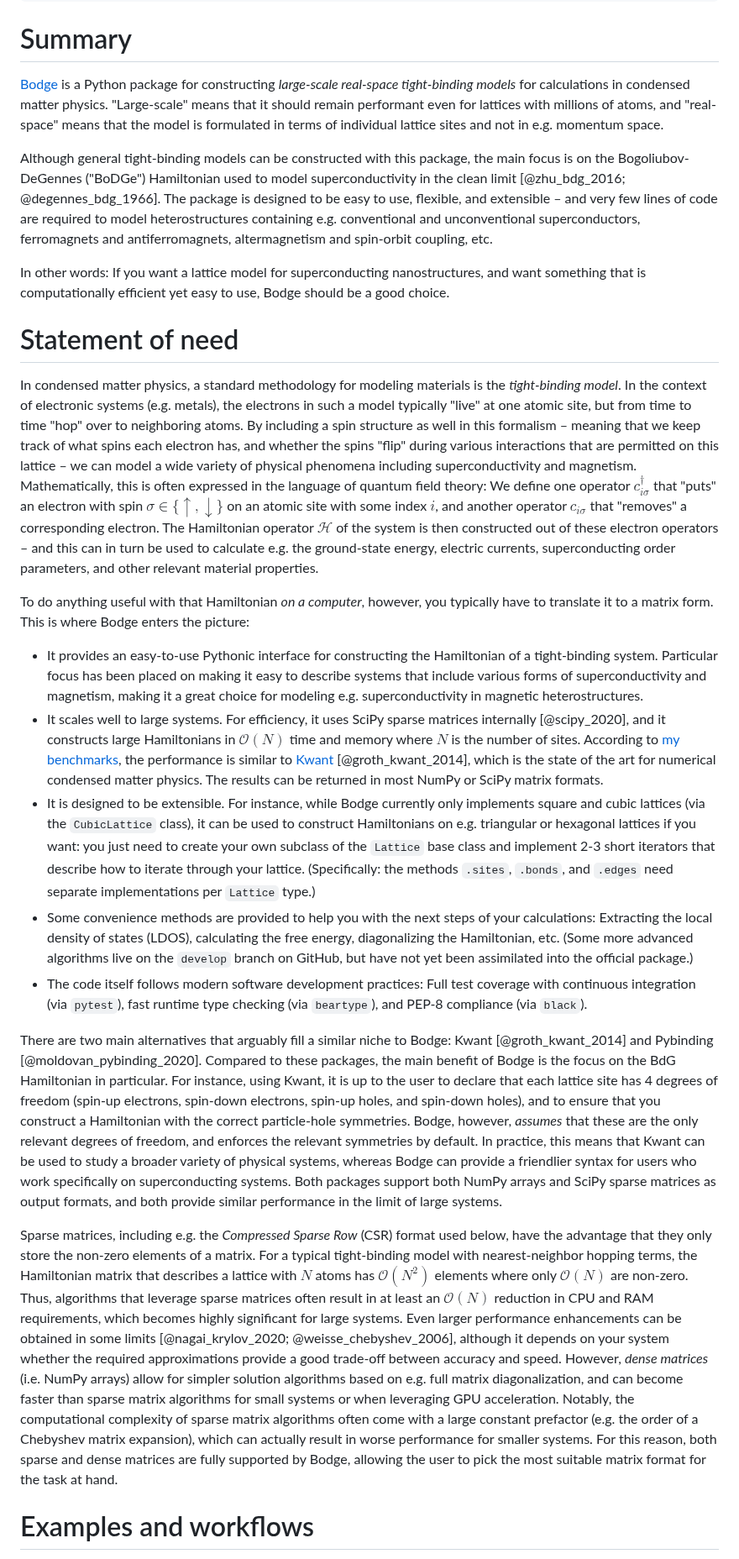
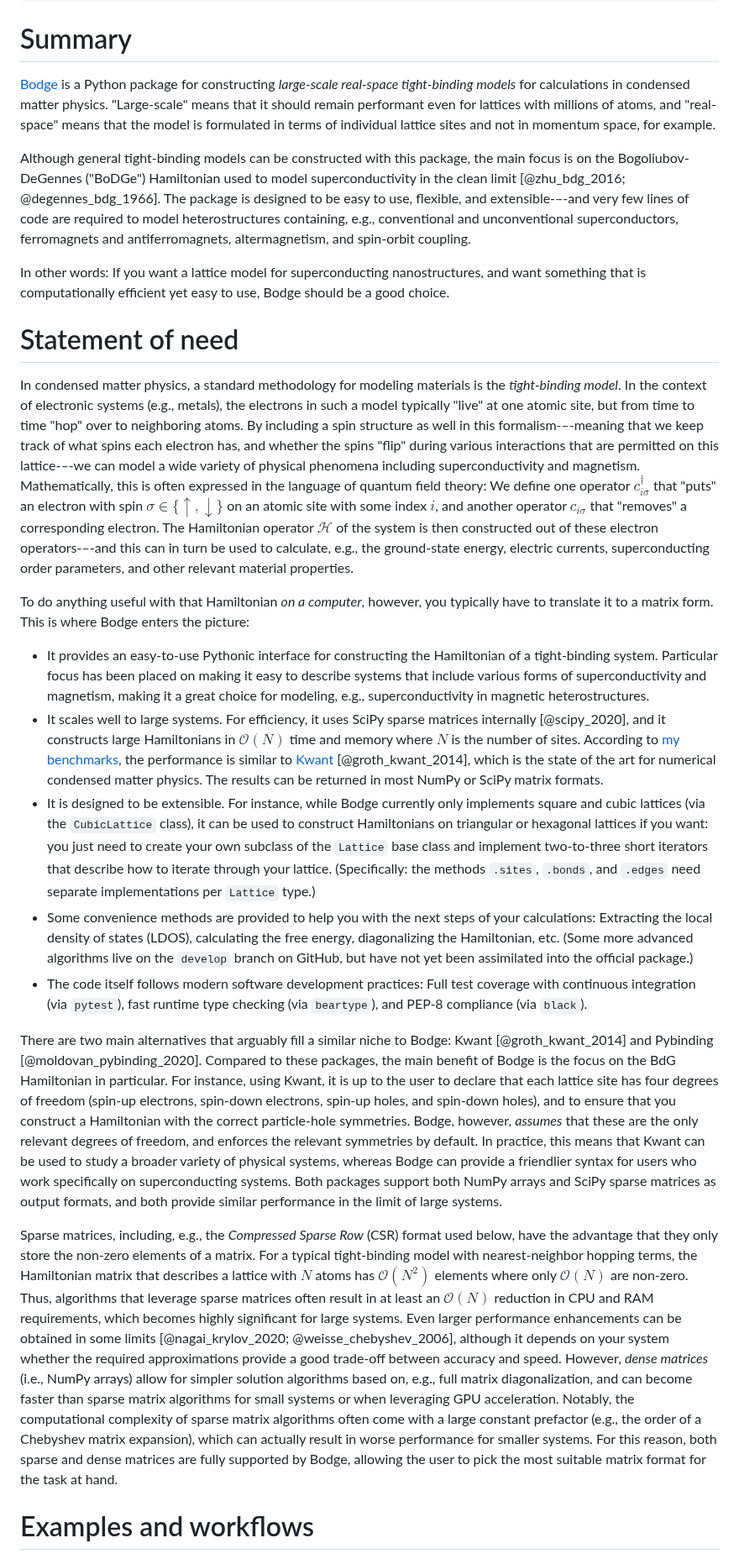
Before and after one commit to jabirali/bodge, a Markdown page: paper.md, the part around one of its changes. Shown at 84% size. GitHub-like rendering.

Commit message:
Updates JOSS paper.md
Typographic edits, mostly around use of e.g. and i.e.

```diff
--- a/paper.md
+++ b/paper.md
@@ -25,27 +25,27 @@ bibliography: paper.bib
 
 # Summary
 
-[Bodge](https://github.com/jabirali/bodge) is a Python package for constructing *large-scale real-space tight-binding models* for calculations in condensed matter physics. "Large-scale" means that it should remain performant even for lattices with millions of atoms, and "real-space" means that the model is formulated in terms of individual lattice sites and not in e.g. momentum space.
+[Bodge](https://github.com/jabirali/bodge) is a Python package for constructing *large-scale real-space tight-binding models* for calculations in condensed matter physics. "Large-scale" means that it should remain performant even for lattices with millions of atoms, and "real-space" means that the model is formulated in terms of individual lattice sites and not in momentum space, for example.
 
-Although general tight-binding models can be constructed with this package, the main focus is on the Bogoliubov-DeGennes ("BoDGe") Hamiltonian used to model superconductivity in the clean limit [@zhu_bdg_2016; @degennes_bdg_1966]. The package is designed to be easy to use, flexible, and extensible – and very few lines of code are required to model heterostructures containing e.g. conventional and unconventional superconductors, ferromagnets and antiferromagnets, altermagnetism and spin-orbit coupling, etc.
+Although general tight-binding models can be constructed with this package, the main focus is on the Bogoliubov-DeGennes ("BoDGe") Hamiltonian used to model superconductivity in the clean limit [@zhu_bdg_2016; @degennes_bdg_1966]. The package is designed to be easy to use, flexible, and extensible-–-and very few lines of code are required to model heterostructures containing, e.g., conventional and unconventional superconductors, ferromagnets and antiferromagnets, altermagnetism, and spin-orbit coupling.
 
 In other words: If you want a lattice model for superconducting nanostructures, and want something that is computationally efficient yet easy to use, Bodge should be a good choice.
 
 # Statement of need
 
-In condensed matter physics, a standard methodology for modeling materials is the *tight-binding model*. In the context of electronic systems (e.g. metals), the electrons in such a model typically "live" at one atomic site, but from time to time "hop" over to neighboring atoms. By including a spin structure as well in this formalism – meaning that we keep track of what spins each electron has, and whether the spins "flip" during various interactions that are permitted on this lattice – we can model a wide variety of physical phenomena including superconductivity and magnetism. Mathematically, this is often expressed in the language of quantum field theory: We define one operator $c^\dagger_{i\sigma}$ that "puts" an electron with spin $\sigma \in \{\uparrow, \downarrow\}$ on an atomic site with some index $i$, and another operator $c_{i\sigma}$ that "removes" a corresponding electron. The Hamiltonian operator $\mathcal{H}$ of the system is then constructed out of these electron operators – and this can in turn be used to calculate e.g. the ground-state energy, electric currents, superconducting order parameters, and other relevant material properties.
+In condensed matter physics, a standard methodology for modeling materials is the *tight-binding model*. In the context of electronic systems (e.g., metals), the electrons in such a model typically "live" at one atomic site, but from time to time "hop" over to neighboring atoms. By including a spin structure as well in this formalism-–-meaning that we keep track of what spins each electron has, and whether the spins "flip" during various interactions that are permitted on this lattice-–-we can model a wide variety of physical phenomena including superconductivity and magnetism. Mathematically, this is often expressed in the language of quantum field theory: We define one operator $c^\dagger_{i\sigma}$ that "puts" an electron with spin $\sigma \in \{\uparrow, \downarrow\}$ on an atomic site with some index $i$, and another operator $c_{i\sigma}$ that "removes" a corresponding electron. The Hamiltonian operator $\mathcal{H}$ of the system is then constructed out of these electron operators-–-and this can in turn be used to calculate, e.g., the ground-state energy, electric currents, superconducting order parameters, and other relevant material properties.
 
 To do anything useful with that Hamiltonian *on a computer*, however, you typically have to translate it to a matrix form. This is where Bodge enters the picture:
 
-- It provides an easy-to-use Pythonic interface for constructing the Hamiltonian of a tight-binding system. Particular focus has been placed on making it easy to describe systems that include various forms of superconductivity and magnetism, making it a great choice for modeling e.g. superconductivity in magnetic heterostructures.
+- It provides an easy-to-use Pythonic interface for constructing the Hamiltonian of a tight-binding system. Particular focus has been placed on making it easy to describe systems that include various forms of superconductivity and magnetism, making it a great choice for modeling, e.g., superconductivity in magnetic heterostructures.
 - It scales well to large systems. For efficiency, it uses SciPy sparse matrices internally [@scipy_2020], and it constructs large Hamiltonians in $\mathcal{O}(N)$ time and memory where $N$ is the number of sites. According to [my benchmarks](https://jabirali.github.io/bodge/tutorial.html#numerical-details), the performance is similar to [Kwant](https://kwant-project.org/) [@groth_kwant_2014], which is the state of the art for numerical condensed matter physics. The results can be returned in most NumPy or SciPy matrix formats.
-- It is designed to be extensible. For instance, while Bodge currently only implements square and cubic lattices (via the `CubicLattice` class), it can be used to construct Hamiltonians on e.g. triangular or hexagonal lattices if you want: you just need to create your own subclass of the `Lattice` base class and implement 2-3 short iterators that describe how to iterate through your lattice. (Specifically: the methods `.sites`, `.bonds`, and `.edges` need separate implementations per `Lattice` type.)
+- It is designed to be extensible. For instance, while Bodge currently only implements square and cubic lattices (via the `CubicLattice` class), it can be used to construct Hamiltonians on triangular or hexagonal lattices if you want: you just need to create your own subclass of the `Lattice` base class and implement two-to-three short iterators that describe how to iterate through your lattice. (Specifically: the methods `.sites`, `.bonds`, and `.edges` need separate implementations per `Lattice` type.)
 - Some convenience methods are provided to help you with the next steps of your calculations: Extracting the local density of states (LDOS), calculating the free energy, diagonalizing the Hamiltonian, etc. (Some more advanced algorithms live on the `develop` branch on GitHub, but have not yet been assimilated into the official package.)
 - The code itself follows modern software development practices: Full test coverage with continuous integration (via `pytest`), fast runtime type checking (via `beartype`), and PEP-8 compliance (via `black`).
 
-There are two main alternatives that arguably fill a similar niche to Bodge: Kwant [@groth_kwant_2014] and Pybinding [@moldovan_pybinding_2020]. Compared to these packages, the main benefit of Bodge is the focus on the BdG Hamiltonian in particular. For instance, using Kwant, it is up to the user to declare that each lattice site has 4 degrees of freedom (spin-up electrons, spin-down electrons, spin-up holes, and spin-down holes), and to ensure that you construct a Hamiltonian with the correct particle-hole symmetries. Bodge, however, *assumes* that these are the only relevant degrees of freedom, and enforces the relevant symmetries by default. In practice, this means that Kwant can be used to study a broader variety of physical systems, whereas Bodge can provide a friendlier syntax for users who work specifically on superconducting systems. Both packages support both NumPy arrays and SciPy sparse matrices as output formats, and both provide similar performance in the limit of large systems.
+There are two main alternatives that arguably fill a similar niche to Bodge: Kwant [@groth_kwant_2014] and Pybinding [@moldovan_pybinding_2020]. Compared to these packages, the main benefit of Bodge is the focus on the BdG Hamiltonian in particular. For instance, using Kwant, it is up to the user to declare that each lattice site has four degrees of freedom (spin-up electrons, spin-down electrons, spin-up holes, and spin-down holes), and to ensure that you construct a Hamiltonian with the correct particle-hole symmetries. Bodge, however, *assumes* that these are the only relevant degrees of freedom, and enforces the relevant symmetries by default. In practice, this means that Kwant can be used to study a broader variety of physical systems, whereas Bodge can provide a friendlier syntax for users who work specifically on superconducting systems. Both packages support both NumPy arrays and SciPy sparse matrices as output formats, and both provide similar performance in the limit of large systems.
 
-Sparse matrices, including e.g. the *Compressed Sparse Row* (CSR) format used below, have the advantage that they only store the non-zero elements of a matrix. For a typical tight-binding model with nearest-neighbor hopping terms, the Hamiltonian matrix that describes a lattice with $N$ atoms has $\mathcal{O}(N^2)$ elements where only $\mathcal{O}(N)$ are non-zero. Thus, algorithms that leverage sparse matrices often result in at least an $\mathcal{O}(N)$ reduction in CPU and RAM requirements, which becomes highly significant for large systems. Even larger performance enhancements can be obtained in some limits [@nagai_krylov_2020; @weisse_chebyshev_2006], although it depends on your system whether the required approximations provide a good trade-off between accuracy and speed. However, *dense matrices* (i.e. NumPy arrays) allow for simpler solution algorithms based on e.g. full matrix diagonalization, and can become faster than sparse matrix algorithms for small systems or when leveraging GPU acceleration. Notably, the computational complexity of sparse matrix algorithms often come with a large constant prefactor (e.g. the order of a Chebyshev matrix expansion), which can actually result in worse performance for smaller systems. For this reason, both sparse and dense matrices are fully supported by Bodge, allowing the user to pick the most suitable matrix format for the task at hand.
+Sparse matrices, including, e.g., the *Compressed Sparse Row* (CSR) format used below, have the advantage that they only store the non-zero elements of a matrix. For a typical tight-binding model with nearest-neighbor hopping terms, the Hamiltonian matrix that describes a lattice with $N$ atoms has $\mathcal{O}(N^2)$ elements where only $\mathcal{O}(N)$ are non-zero. Thus, algorithms that leverage sparse matrices often result in at least an $\mathcal{O}(N)$ reduction in CPU and RAM requirements, which becomes highly significant for large systems. Even larger performance enhancements can be obtained in some limits [@nagai_krylov_2020; @weisse_chebyshev_2006], although it depends on your system whether the required approximations provide a good trade-off between accuracy and speed. However, *dense matrices* (i.e., NumPy arrays) allow for simpler solution algorithms based on, e.g., full matrix diagonalization, and can become faster than sparse matrix algorithms for small systems or when leveraging GPU acceleration. Notably, the computational complexity of sparse matrix algorithms often come with a large constant prefactor (e.g., the order of a Chebyshev matrix expansion), which can actually result in worse performance for smaller systems. For this reason, both sparse and dense matrices are fully supported by Bodge, allowing the user to pick the most suitable matrix format for the task at hand.
 
 # Examples and workflows
 
```
Also changed, not shown: other parts of paper.md (+3 -3 lines).
